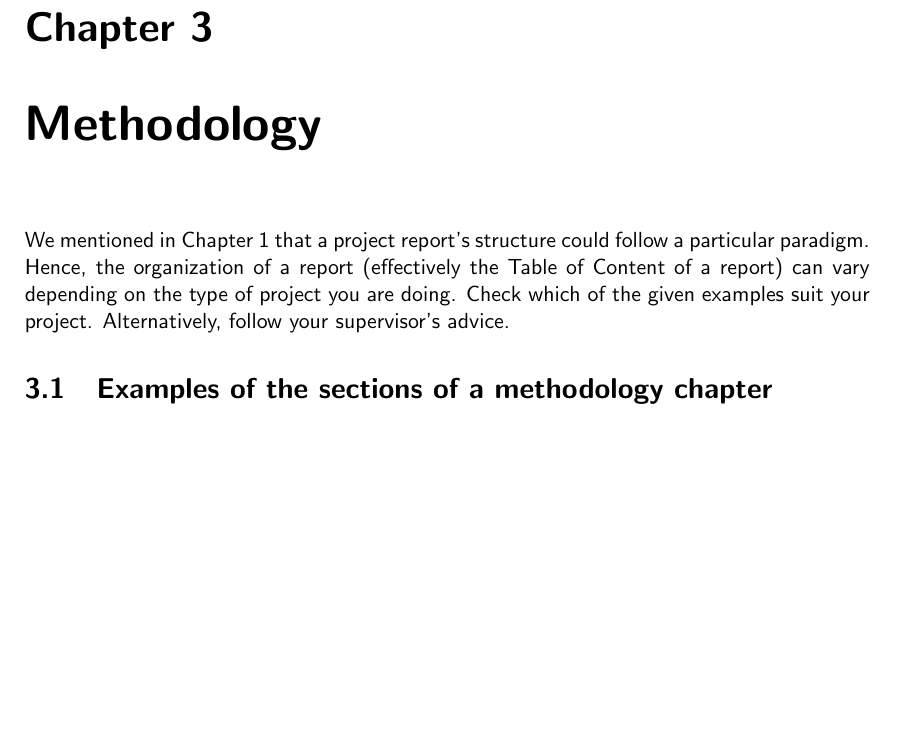
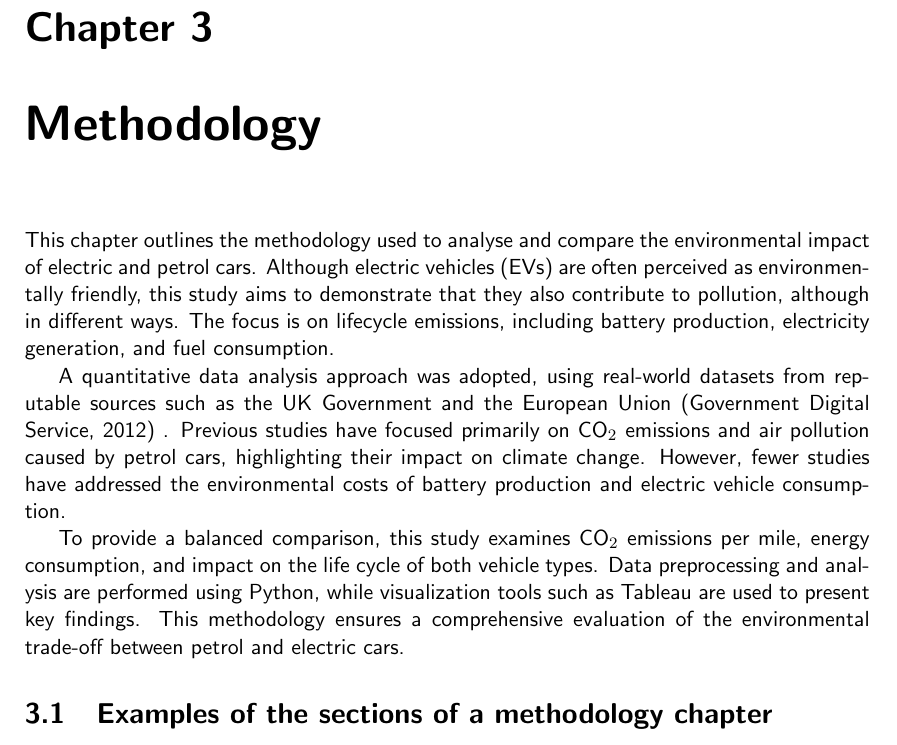
Before and after one commit to Jommando92/UoR_Final_Year_Project, a LaTeX thesis (main_cs_uor_report.tex, which reads chapters/methodology.tex): part of page 16 of 30, cut so that both start at the same text, the shorter picture padded with empty space. Compiled offline with pdfLaTeX.

Commit message:
Starting Project

```diff
--- a/chapters/methodology.tex
+++ b/chapters/methodology.tex
@@ -3,8 +3,20 @@
 \chapter{Methodology}
 \label{ch:method} % Label for method chapter
 
-We mentioned in Chapter~\ref{ch:into} %[example backward reference to a chapter or section.]
-that a project report's structure could follow a particular paradigm. Hence, the organization of a report (effectively the Table of Content of a report) can vary depending on the type of project you are doing. Check which of the given examples suit your project. Alternatively, follow your supervisor's advice.
+This chapter outlines the methodology used to analyse and compare the environmental impact of electric and petrol cars.
+ Although electric vehicles (EVs) are often perceived as environmentally friendly,
+ this study aims to demonstrate that they also contribute to pollution, although in different ways.
+ The focus is on lifecycle emissions, including battery production, electricity generation, and fuel consumption.
+
+A quantitative data analysis approach was adopted, using real-world datasets from
+reputable sources such as the UK Government and the European Union \href{https://www.gov.uk/co2-and-vehicle-tax-tools}{(Government Digital Service, 2012)} . Previous studies have focused primarily on CO$_2$ emissions and air pollution caused by petrol cars, highlighting their impact on climate change.
+ However, fewer studies have addressed the environmental costs of battery production and electric vehicle consumption.
+
+To provide a balanced comparison, this study examines
+CO$_2$ emissions per mile, energy consumption, and impact on the life cycle of both vehicle types.
+Data preprocessing and analysis are performed using Python, while visualization tools such
+as Tableau are used to present key findings. This methodology ensures a comprehensive
+evaluation of the environmental trade-off between petrol and electric cars.
 
 \section{Examples of the sections of a methodology chapter}
 A general report structure is summarised (suggested) in Table~\ref{tab:gen_template}. Table~\ref{tab:gen_template} describes that, in general, a typical report structure has three main parts: (1) front matter, (2) main text, and (3) end matter. %[\textbf{also notice that the preceding sentence is an example of a numbered list in a text body}].
```
